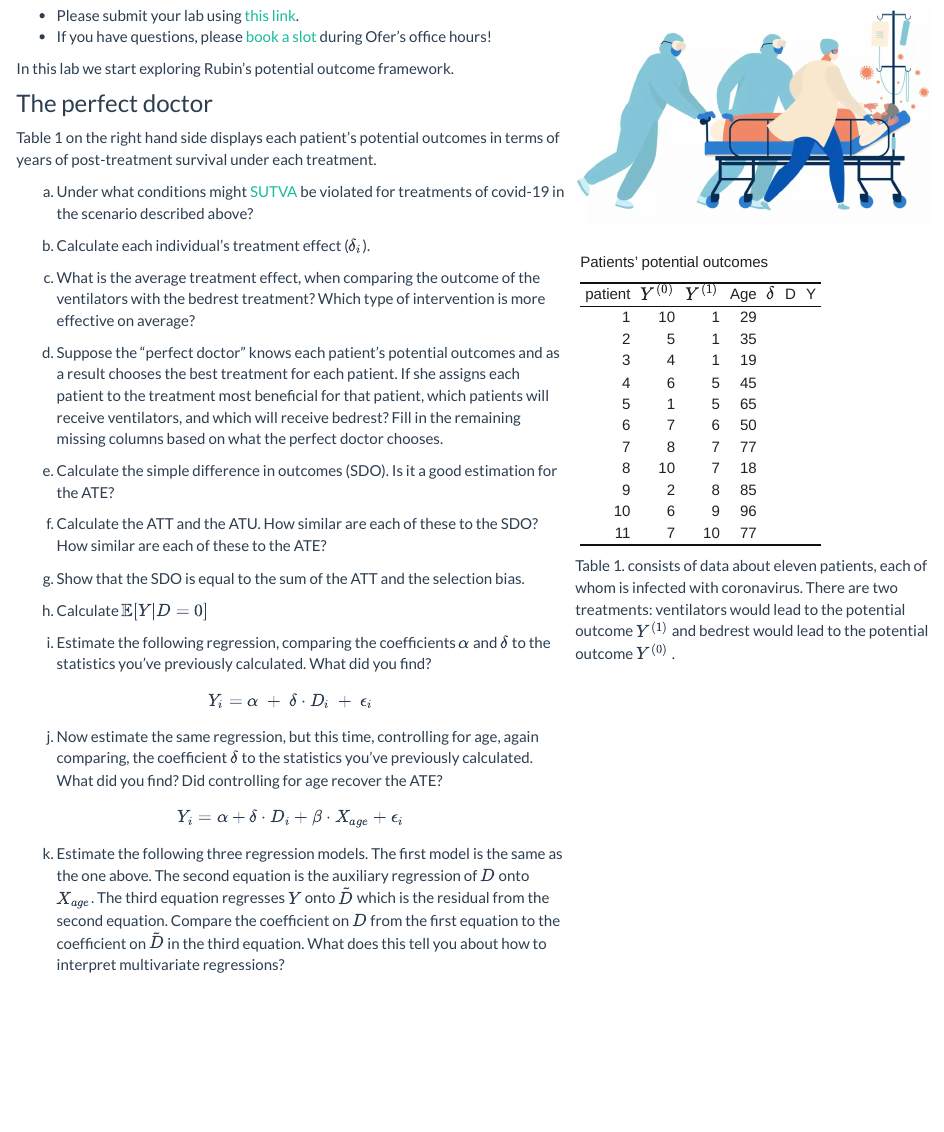
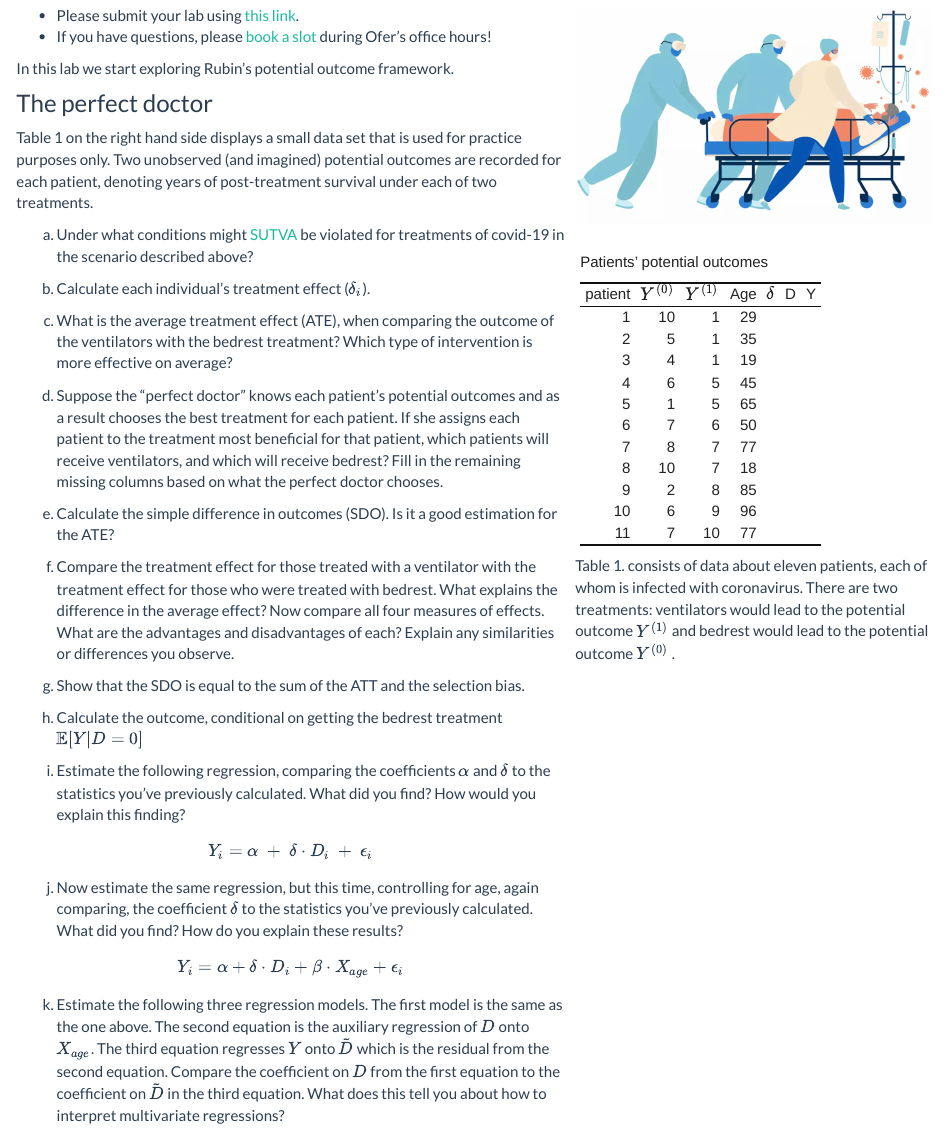
Before and after one commit to OferEngel/CausalInference, an R Markdown document (Lab05.Rmd): the page in a window 1100 px wide, from 220 px down. Rendered offline with R 4.5, knitr and Pandoc, with nearby package versions.

Commit message:
lab05 update v07

````diff
--- a/Lab05.Rmd
+++ b/Lab05.Rmd
@@ -101,13 +101,28 @@ In this lab we start exploring Rubin's potential outcome framework.
 
 <!-- Table 1.  consists of data about eleven patients,  each of whom is infected with coronavirus. There are two treatments: ventilators would lead to the potential outcome  $Y^{(1)}$ and bedrestwould lead to the potential outcome  $Y^{(0)}$ .  Table 1 displays each patient’s potential outcomes in terms of years of post-treatment survival under each treatment. Larger outcome values correspond to better health outcomes.  -->
 
-Table 1 on the right hand side displays each patient’s potential outcomes in terms of years of post-treatment survival under each treatment.
+Table 1 on the right hand side displays a small data set that is used for practice purposes only. Two unobserved (and imagined)  potential outcomes are recorded for each patient, denoting years of post-treatment survival under each of two treatments.
+
+```{r setup, include=FALSE}
+df <- read.csv("data/po.csv")
+df$delta <- df$Y1 - df$Y0
+df$D <- ifelse(df$Y1>df$Y0,1,0)
+df$Y <- ifelse(df$D==1,df$Y1,df$Y0)
+
+ATE <- mean(df$delta)
+ATT <- mean(df[df$D==1,"delta"])
+ATU <- mean(df[df$D==0,"delta"])
+
+
+```
+
+
 
 a. Under what conditions might [SUTVA](https://www.youtube.com/watch?v=wFpUKGNgb0Y) be violated for treatments of covid-19 in the scenario described above?
 
 b. Calculate each individual’s treatment effect ($\delta_i$).
 
-c. What is the average treatment effect, when comparing the outcome of the ventilators with the bedrest treatment? Which type of intervention is more effective on average?
+c. What is the average treatment effect (ATE), when comparing the outcome of the ventilators with the bedrest treatment? Which type of intervention is more effective on average?
 
 </div>
 
@@ -150,19 +165,19 @@ d. Suppose the “perfect doctor” knows each patient’s potential outcomes an
 
 e. Calculate the simple difference in outcomes (SDO).  Is it a good estimation for the ATE?
 
-f. Calculate the ATT and the ATU. How similar are each of these to the SDO?  How similar are each of these to the ATE?
+f. Compare the treatment effect for those treated with a ventilator with the treatment effect for those who were treated with bedrest. What explains the difference in the average effect? Now compare all four measures of effects. What are the advantages and disadvantages of each? Explain any similarities or differences you observe.
 
 g. Show that the SDO is equal to the sum of the ATT and the selection bias.
 
-h. Calculate $\mathbb{E}[Y|D=0]$
+h. Calculate the outcome, conditional on getting the bedrest treatment $\mathbb{E}[Y|D=0]$
 
-i. Estimate the following regression, comparing the coefficients $\alpha$ and $\delta$ to the statistics you’ve previously calculated. What did you find?
+i. Estimate the following regression, comparing the coefficients $\alpha$ and $\delta$ to the statistics you’ve previously calculated. What did you find? How would you explain this finding?
 
 $$
 Y_i=\alpha~+~\delta\cdot D_i~+~\epsilon_i
 $$
 
-j. Now estimate the same regression, but this time, controlling for age, again comparing, the coefficient $\delta$  to the statistics you’ve previously calculated. What did you find? Did controlling for age recover the ATE?
+j. Now estimate the same regression, but this time, controlling for age, again comparing, the coefficient $\delta$  to the statistics you’ve previously calculated. What did you find? How do you explain these results?
 
 $$
 Y_i=\alpha+\delta\cdot D_i+\beta\cdot X_{age}+\epsilon_i
--- /dev/null
+++ b/data/po.csv
@@ -0,0 +1 @@
+patient,Y0,Y1,Age,delta,D,Y
````
Also changed, not shown: docs/data/po.csv (added), data/po.csv (11 more changed lines), 1 other file.
